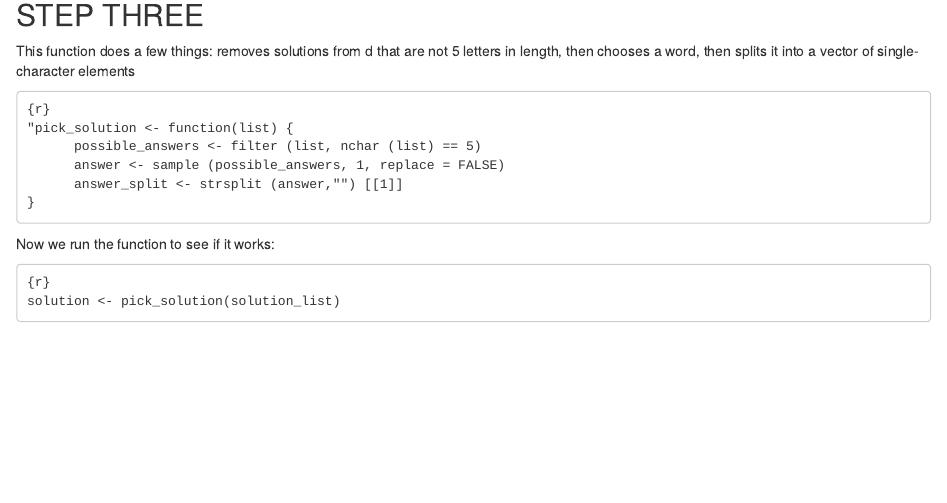
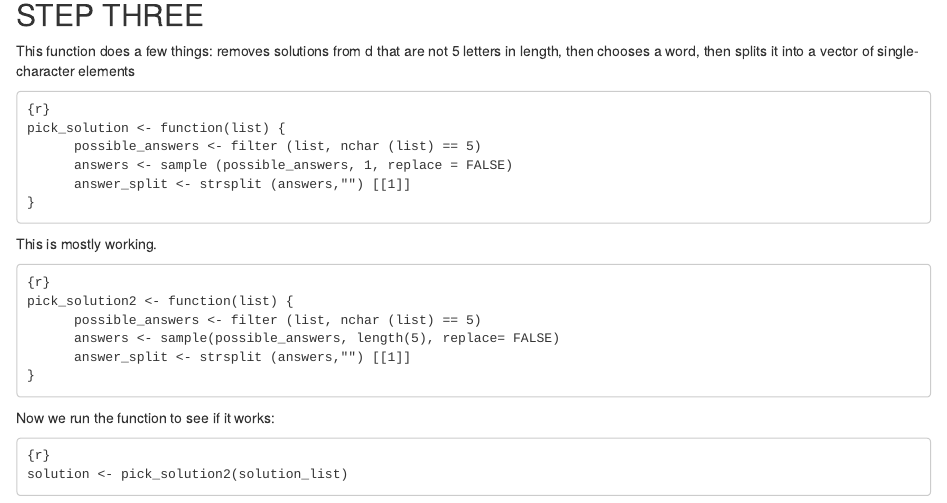
Before and after one commit to electrickearns/exercise-04, an R Markdown document (wordle.Rmd): the page in a window 1100 px wide, from 1100 px down. Rendered offline with R 4.5, knitr and Pandoc, with nearby package versions.

Commit message:
this actually has solution2

````diff
--- a/wordle.Rmd
+++ b/wordle.Rmd
@@ -61,16 +61,25 @@ This function does a few things: removes solutions from d that are not 5 letters
 
 ```
 {r}
-"pick_solution <- function(list) {
+pick_solution <- function(list) {
       possible_answers <- filter (list, nchar (list) == 5)
-      answer <- sample (possible_answers, 1, replace = FALSE)
-      answer_split <- strsplit (answer,"") [[1]]
+      answers <- sample (possible_answers, 1, replace = FALSE)
+      answer_split <- strsplit (answers,"") [[1]]
 }
 ```
 
+This is mostly working.
+```
+{r}
+pick_solution2 <- function(list) {
+      possible_answers <- filter (list, nchar (list) == 5)
+      answers <- sample(possible_answers, length(5), replace= FALSE)
+      answer_split <- strsplit (answers,"") [[1]]
+}
+```
 Now we run the function to see if it works:
 
 ```
 {r}
-solution <- pick_solution(solution_list)
+solution <- pick_solution2(solution_list)
 ```
````
Also changed, not shown: wordle.html.
